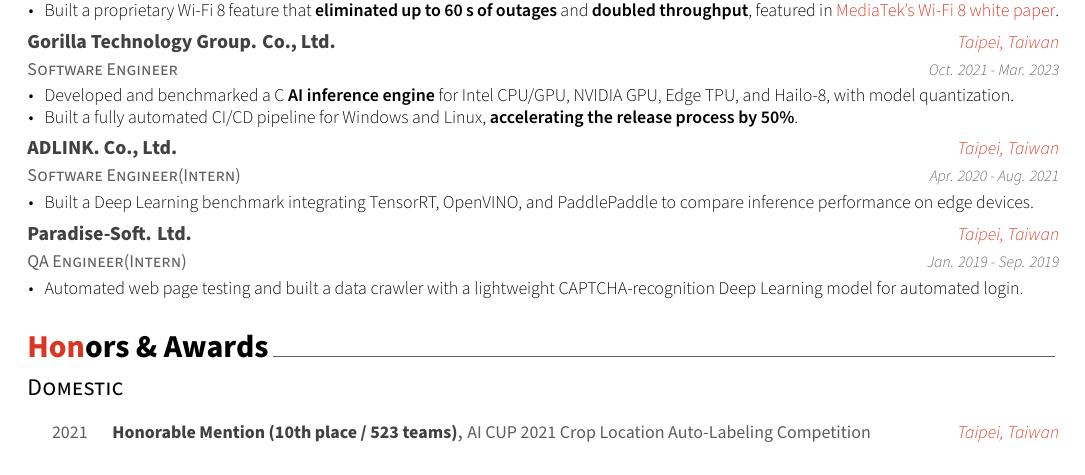
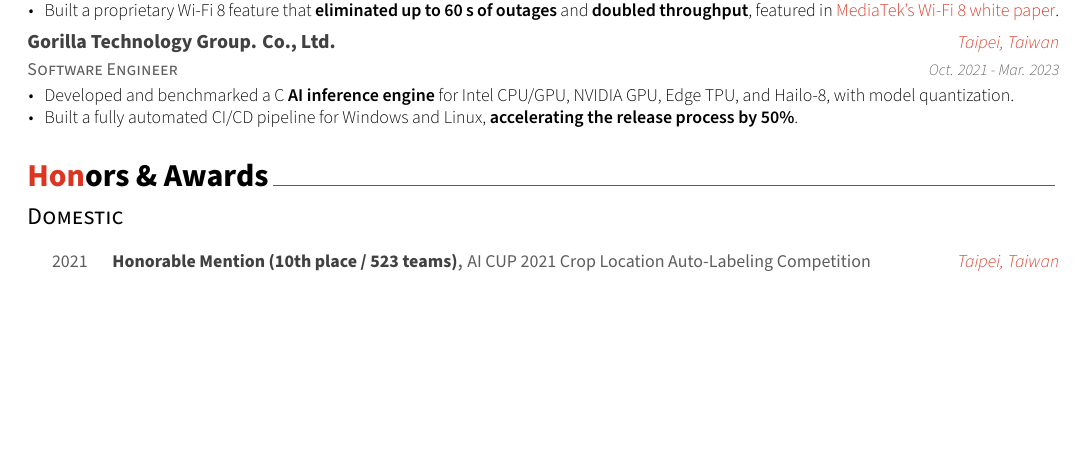
Before and after one commit to tingggggg/resume, a LaTeX CV (resume.tex, which reads resume/experience.tex): part of page 1 of 2, cut so that both start at the same text, the shorter picture padded with empty space. Compiled offline with XeLaTeX.

Commit message:
Remove ADLINK and Paradise-Soft internships
Co-Authored-By: Claude Opus 5.5 <noreply@anthropic.com>

```diff
--- a/resume/experience.tex
+++ b/resume/experience.tex
@@ -38,28 +38,4 @@
     }
 
 %---------------------------------------------------------
-  \cventry
-    {Software Engineer(Intern)} % Job title
-    {\href{https://www.adlinktech.com/en/index}{ADLINK. Co., Ltd.}} % Organization
-    {Taipei, Taiwan} % Location
-    {Apr. 2020 - Aug. 2021} % Date(s)
-    {
-      \begin{cvitems} % Description(s) of tasks/responsibilities
-        \item {Built a Deep Learning benchmark integrating TensorRT, OpenVINO, and PaddlePaddle to compare inference performance on edge devices.}
-      \end{cvitems}
-    }
-
-%---------------------------------------------------------
-  \cventry
-    {QA Engineer(Intern)} % Job title
-    {Paradise-Soft. Ltd.} % Organization
-    {Taipei, Taiwan} % Location
-    {Jan. 2019 - Sep. 2019} % Date(s)
-    {
-      \begin{cvitems} % Description(s) of tasks/responsibilities
-        \item {Automated web page testing and built a data crawler with a lightweight CAPTCHA-recognition Deep Learning model for automated login.}
-      \end{cvitems}
-    }
-
-%---------------------------------------------------------
 \end{cventries}
```
